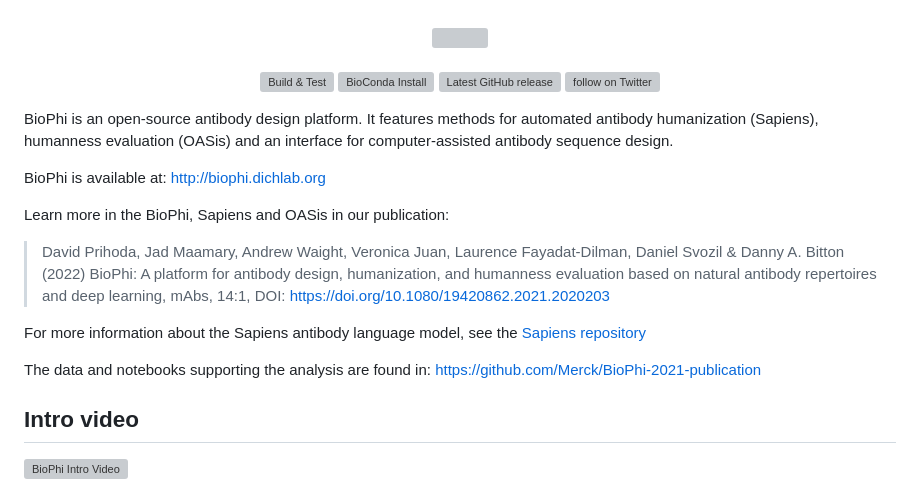
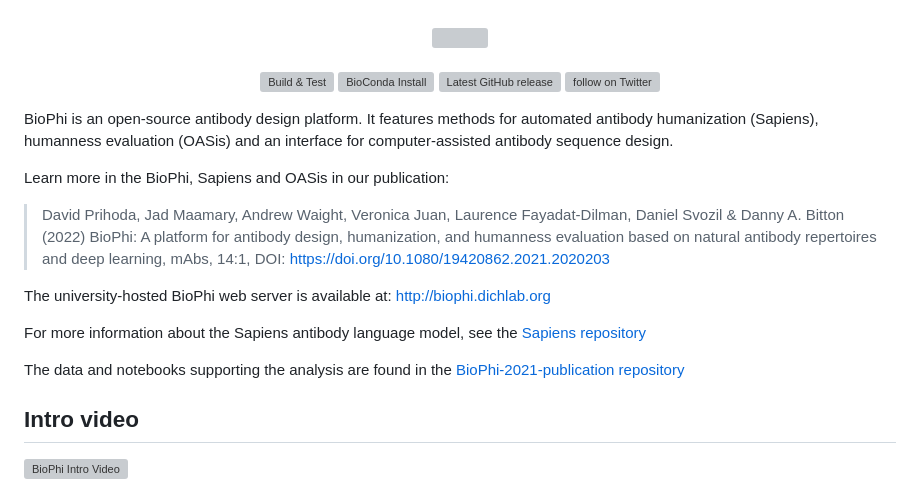
Before and after one commit to Merck/BioPhi, a Markdown page: README.md, the part around the change. Rendered like a GitHub page; grey boxes are pictures that could not be loaded.

```diff
--- a/README.md
+++ b/README.md
@@ -20,16 +20,16 @@
 BioPhi is an open-source antibody design platform.
 It features methods for automated antibody humanization (Sapiens), humanness evaluation (OASis) and an interface for computer-assisted antibody sequence design.
 
-BioPhi is available at: [http://biophi.dichlab.org](http://biophi.dichlab.org)
-
 Learn more in the BioPhi, Sapiens and OASis in our publication:
 
 > David Prihoda, Jad Maamary, Andrew Waight, Veronica Juan, Laurence Fayadat-Dilman, Daniel Svozil & Danny A. Bitton (2022)
 > BioPhi: A platform for antibody design, humanization, and humanness evaluation based on natural antibody repertoires and deep learning, mAbs, 14:1, DOI: https://doi.org/10.1080/19420862.2021.2020203
 
+The university-hosted BioPhi web server is available at: [http://biophi.dichlab.org](http://biophi.dichlab.org)
+
 For more information about the Sapiens antibody language model, see the [Sapiens repository](https://github.com/Merck/Sapiens)
 
-The data and notebooks supporting the analysis are found in: https://github.com/Merck/BioPhi-2021-publication
+The data and notebooks supporting the analysis are found in the [BioPhi-2021-publication repository](https://github.com/Merck/BioPhi-2021-publication)
 
 ## Intro video
 
```
